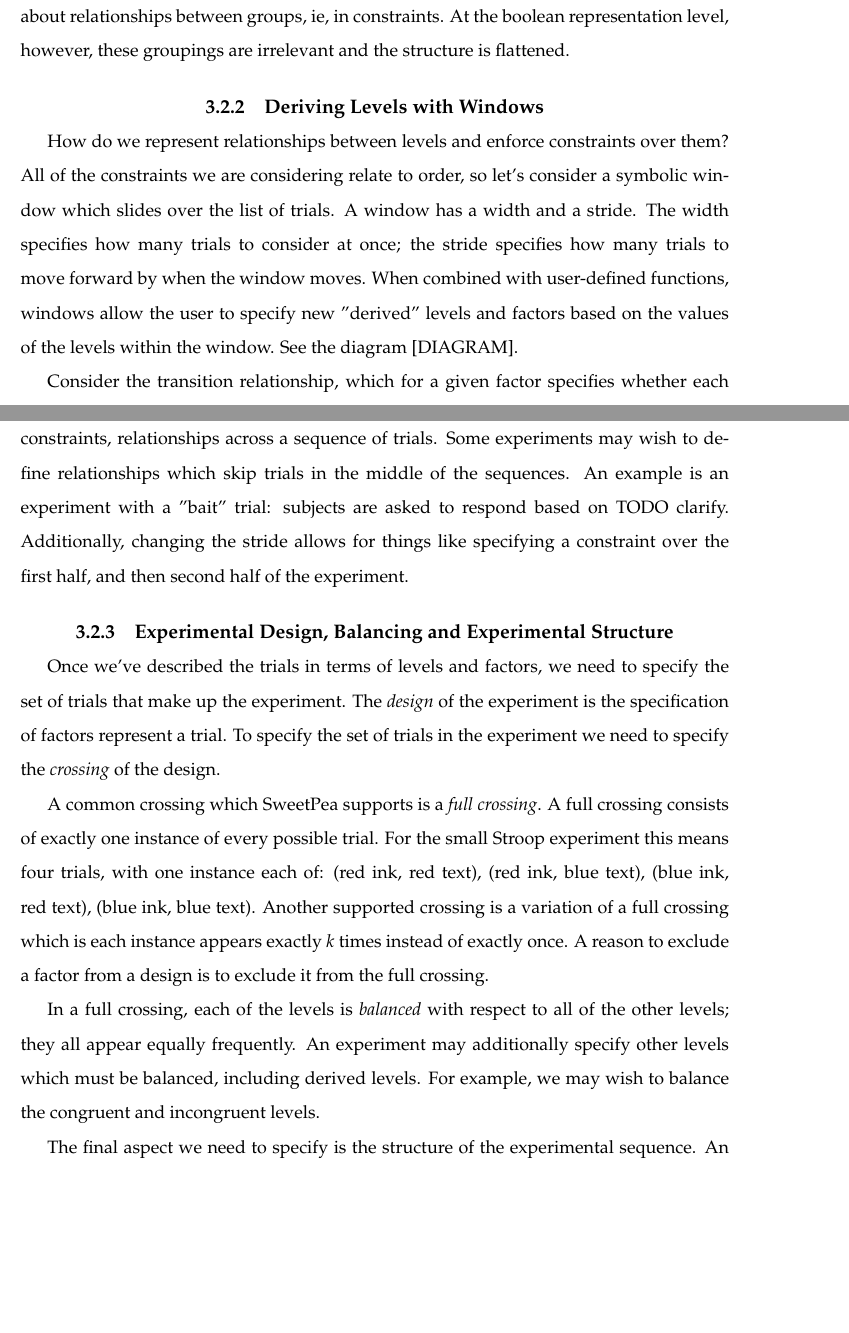
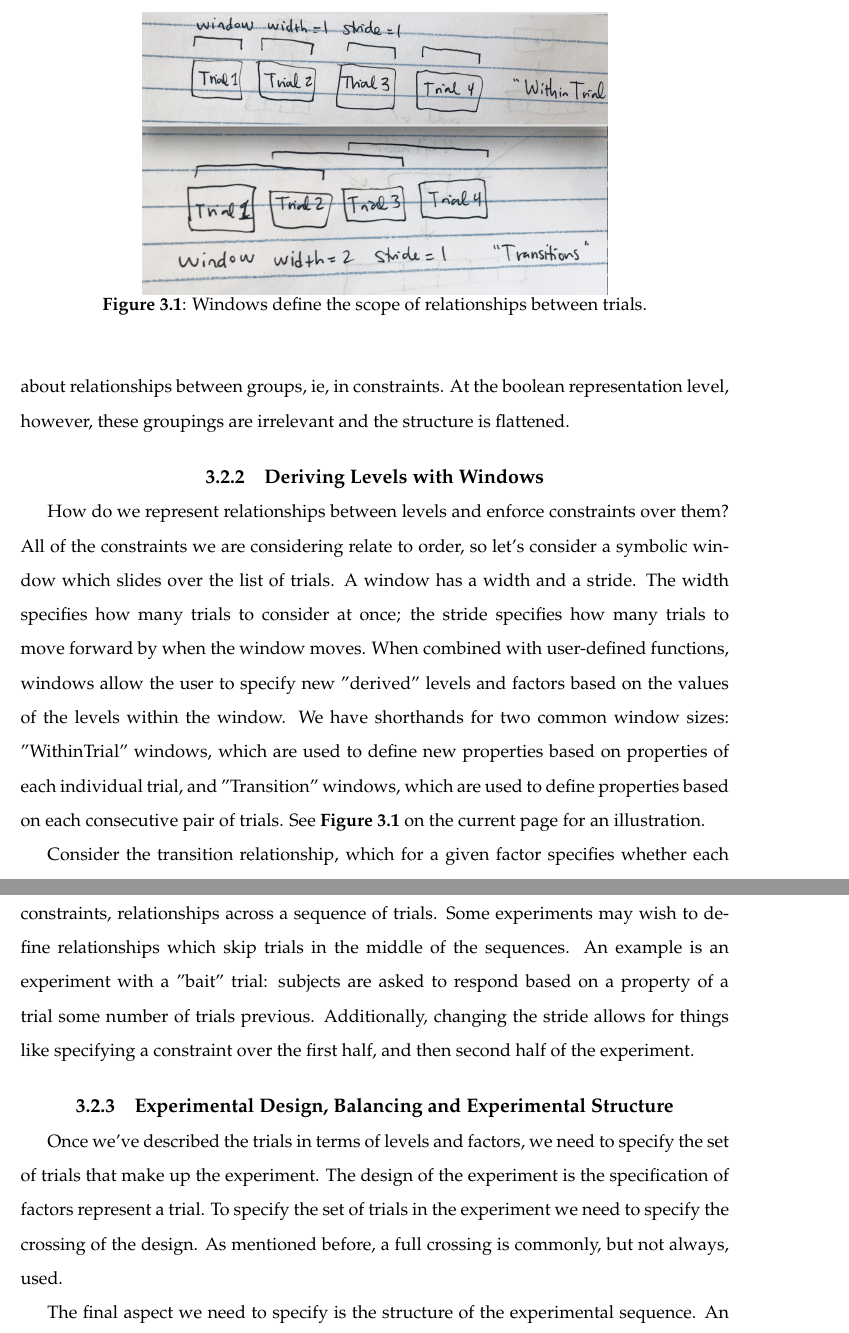
Before and after one commit to anniecherk/sweetpea-thesis, a LaTeX thesis (sweetpea-thesis.tex, which reads chap4.tex): two parts of pages 26 and 28 of 51 before the commit and two parts of pages 26 and 28 of 52 after it, joined at a grey line, cut at the place of the change, the shorter picture padded with empty space. Compiled offline with pdfLaTeX.

Commit message:
minor edits

```diff
--- a/chap4.tex
+++ b/chap4.tex
@@ -77,9 +77,16 @@ In the resulting experimental sequence, exactly one choice of level is selected
 
 Nested levels are handled in exactly the same way- the nesting is just a way to reference a grouping in the high-level representation. This is useful because it can be used to talk about relationships between groups, ie, in constraints. At the boolean representation level, however, these groupings are irrelevant and the structure is flattened.
 
+\begin{figure}[t]
+    \centerline{\includegraphics[origin=c,width=10cm]{fig_windows}}
+    \caption{Windows define the scope of relationships between trials.}%
+    \label{fig:windows}%
+\end{figure}
+
+
 \subsection{Deriving Levels with Windows}
 
-How do we represent relationships between levels and enforce constraints over them? All of the constraints we are considering relate to order, so let's consider a symbolic window which slides over the list of trials. A window has a width and a stride. The width specifies how many trials to consider at once; the stride specifies how many trials to move forward by when the window moves. When combined with user-defined functions, windows allow the user to specify new "derived" levels and factors based on the values of the levels within the window. See the diagram [DIAGRAM].
+How do we represent relationships between levels and enforce constraints over them? All of the constraints we are considering relate to order, so let's consider a symbolic window which slides over the list of trials. A window has a width and a stride. The width specifies how many trials to consider at once; the stride specifies how many trials to move forward by when the window moves. When combined with user-defined functions, windows allow the user to specify new "derived" levels and factors based on the values of the levels within the window. We have shorthands for two common window sizes: "WithinTrial" windows, which are used to define new properties based on properties of each individual trial, and "Transition" windows, which are used to define properties based on each consecutive pair of trials. See \figref{windows} for an illustration.
 
 Consider the transition relationship, which for a given factor specifies whether each following trial has the same value for that factor (a repetition) or a different value (a switch). We will represent this relationship as a new, derived, factor. This factor has two levels: one level which indicates that the following stimuli was a repetition, the other that it was a switch. What are the parameters for the window for this relationship? Because we consider two trials at a time, and want to consider all pairs of consecutive trials, the width is two, and the stride is one.
 
@@ -130,15 +137,11 @@ congruenceFactor = Factor("congruent?", [con_level, inc_level])
 
 \end{verbatim}
 
-Windows allow us to represent, more generally than just transitions and within-trial constraints, relationships across a sequence of trials. Some experiments may wish to define relationships which skip trials in the middle of the sequences. An example is an experiment with a "bait" trial: subjects are asked to respond based on  TODO clarify. Additionally, changing the stride allows for things like specifying a constraint over the first half, and then second half of the experiment.
+Windows allow us to represent, more generally than just transitions and within-trial constraints, relationships across a sequence of trials. Some experiments may wish to define relationships which skip trials in the middle of the sequences. An example is an experiment with a "bait" trial: subjects are asked to respond based on a property of a trial some number of trials previous. Additionally, changing the stride allows for things like specifying a constraint over the first half, and then second half of the experiment.
 
 \subsection{Experimental Design, Balancing and Experimental Structure}
 
-Once we've described the trials in terms of levels and factors, we need to specify the set of trials that make up the experiment. The \emph{design} of the experiment is the specification of factors represent a trial. To specify the set of trials in the experiment we need to specify the \emph{crossing} of the design.
-
-A common crossing which SweetPea supports is a \emph{full crossing}. A full crossing consists of exactly one instance of every possible trial. For the small Stroop experiment this means four trials, with one instance each of: (red ink, red text), (red ink, blue text), (blue ink, red text), (blue ink, blue text). Another supported crossing is a variation of a full crossing which is each instance appears exactly $k$ times instead of exactly once. A reason to exclude a factor from a design is to exclude it from the full crossing.
-
-In a full crossing, each of the levels is \emph{balanced} with respect to all of the other levels; they all appear equally frequently. An experiment may additionally specify other levels which must be balanced, including derived levels. For example, we may wish to balance the congruent and incongruent levels.
+Once we've described the trials in terms of levels and factors, we need to specify the set of trials that make up the experiment. The design of the experiment is the specification of factors represent a trial. To specify the set of trials in the experiment we need to specify the crossing of the design. As mentioned before, a full crossing is commonly, but not always, used.
 
 The final aspect we need to specify is the structure of the experimental sequence. An experimental sequence is a list of one or more experimental blocks. Each experiemental block consists of a crossing of the experimental design. Some experiments may wish to specify multiple experimental blocks to represent prologue or epilogue blocks, or to split an experiment across multiple sessions.
 
```
Also changed, not shown: chap2.tex (+1 -1 lines), fig_window_transition.jpg (added), fig_window_within.jpg (added), fig_windows.png (added), chap4.tex (6 more changed lines).
